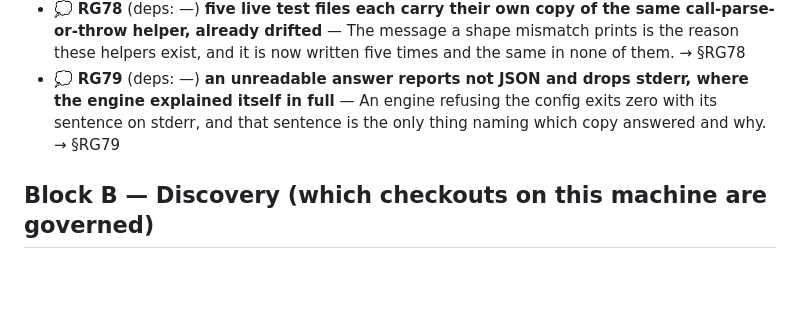
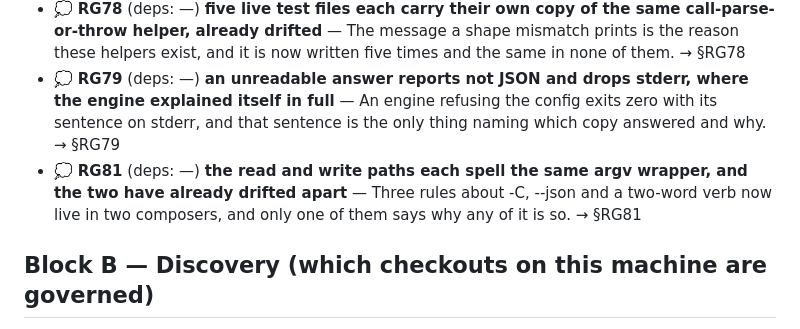
Before and after one commit to alegauss/roadkeep-gui, a Markdown page: docs/ROADMAP.md, the part around the change. Rendered like a GitHub page; blank space fills up the shorter version.

```diff
--- a/docs/ROADMAP.md
+++ b/docs/ROADMAP.md
@@ -14,6 +14,7 @@
 - 💭 **RG75** (deps: —) **two live tests still name RG9, so the commit that ships it fails a suite nothing changed to break** — A live test reads this repository's own backlog, and an id written into an assertion is a claim about today that the work itself keeps falsifying. → §RG75
 - 💭 **RG78** (deps: —) **five live test files each carry their own copy of the same call-parse-or-throw helper, already drifted** — The message a shape mismatch prints is the reason these helpers exist, and it is now written five times and the same in none of them. → §RG78
 - 💭 **RG79** (deps: —) **an unreadable answer reports not JSON and drops stderr, where the engine explained itself in full** — An engine refusing the config exits zero with its sentence on stderr, and that sentence is the only thing naming which copy answered and why. → §RG79
+- 💭 **RG81** (deps: —) **the read and write paths each spell the same argv wrapper, and the two have already drifted apart** — Three rules about -C, --json and a two-word verb now live in two composers, and only one of them says why any of it is so. → §RG81
 
 ## Block B — Discovery (which checkouts on this machine are governed)
 
```
Also changed, not shown: docs/IMPROVEMENTS.md (+25 -0 lines).
